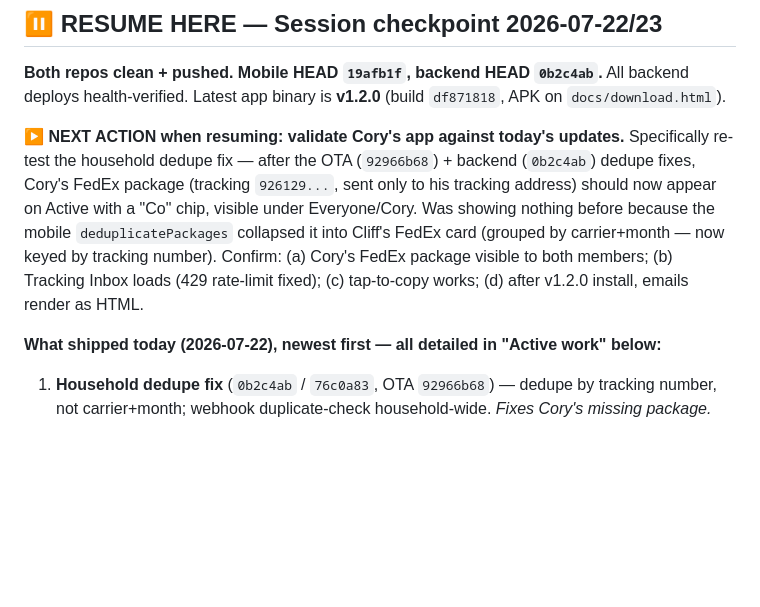
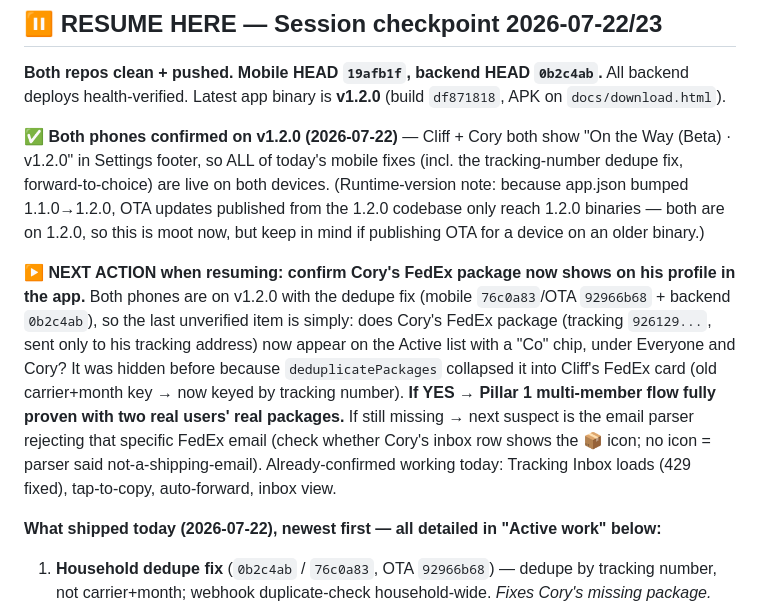
Before and after one commit to cg1980-cyber/on-the-way-mobile, a Markdown page: PROJECT_STATE.md, the part around the change. Drawn GitHub-style; blank space fills up the shorter version.

Commit message:
Checkpoint: both phones confirmed v1.2.0; resume = confirm Cory's FedEx package shows on Active

```diff
--- a/PROJECT_STATE.md
+++ b/PROJECT_STATE.md
@@ -328,7 +328,9 @@ Items currently live or queued that don't match the three pillars. Resolve befor
 
 **Both repos clean + pushed. Mobile HEAD `19afb1f`, backend HEAD `0b2c4ab`.** All backend deploys health-verified. Latest app binary is **v1.2.0** (build `df871818`, APK on `docs/download.html`).
 
-**▶ NEXT ACTION when resuming: validate Cory's app against today's updates.** Specifically re-test the household dedupe fix — after the OTA (`92966b68`) + backend (`0b2c4ab`) dedupe fixes, Cory's FedEx package (tracking `926129...`, sent only to his tracking address) should now appear on Active with a "Co" chip, visible under Everyone/Cory. Was showing nothing before because the mobile `deduplicatePackages` collapsed it into Cliff's FedEx card (grouped by carrier+month — now keyed by tracking number). Confirm: (a) Cory's FedEx package visible to both members; (b) Tracking Inbox loads (429 rate-limit fixed); (c) tap-to-copy works; (d) after v1.2.0 install, emails render as HTML.
+**✅ Both phones confirmed on v1.2.0 (2026-07-22)** — Cliff + Cory both show "On the Way (Beta) · v1.2.0" in Settings footer, so ALL of today's mobile fixes (incl. the tracking-number dedupe fix, forward-to-choice) are live on both devices. (Runtime-version note: because app.json bumped 1.1.0→1.2.0, OTA updates published from the 1.2.0 codebase only reach 1.2.0 binaries — both are on 1.2.0, so this is moot now, but keep in mind if publishing OTA for a device on an older binary.)
+
+**▶ NEXT ACTION when resuming: confirm Cory's FedEx package now shows on his profile in the app.** Both phones are on v1.2.0 with the dedupe fix (mobile `76c0a83`/OTA `92966b68` + backend `0b2c4ab`), so the last unverified item is simply: does Cory's FedEx package (tracking `926129...`, sent only to his tracking address) now appear on the Active list with a "Co" chip, under Everyone and Cory? It was hidden before because `deduplicatePackages` collapsed it into Cliff's FedEx card (old carrier+month key → now keyed by tracking number). **If YES → Pillar 1 multi-member flow fully proven with two real users' real packages.** If still missing → next suspect is the email parser rejecting that specific FedEx email (check whether Cory's inbox row shows the 📦 icon; no icon = parser said not-a-shipping-email). Already-confirmed working today: Tracking Inbox loads (429 fixed), tap-to-copy, auto-forward, inbox view.
 
 **What shipped today (2026-07-22), newest first — all detailed in "Active work" below:**
 1. **Household dedupe fix** (`0b2c4ab` / `76c0a83`, OTA `92966b68`) — dedupe by tracking number, not carrier+month; webhook duplicate-check household-wide. *Fixes Cory's missing package.*
```
